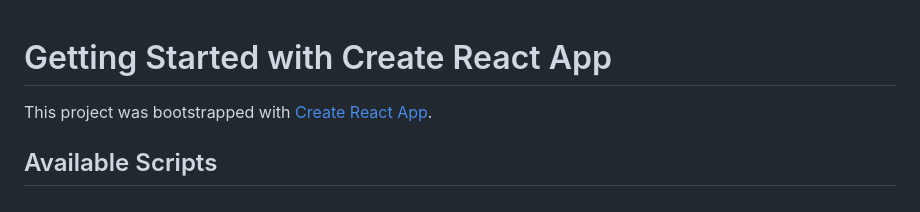
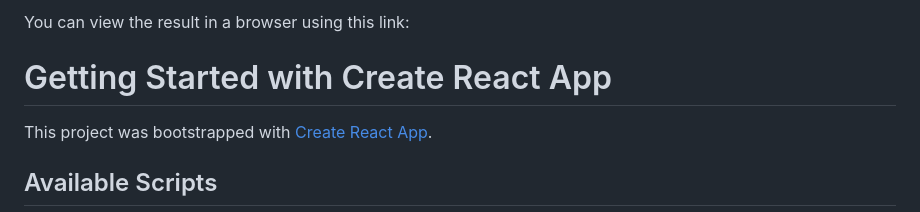
Before and after one commit to Dmitry-Lipinskiy/marvel-React-Function_Components, a Markdown page: README.md, the part around the change. Drawn GitHub-style.

```diff
--- a/README.md
+++ b/README.md
@@ -1,3 +1,6 @@
+You can view the result in a browser using this link:
+
+
 # Getting Started with Create React App
 
 This project was bootstrapped with [Create React App](https://github.com/facebook/create-react-app).
```
